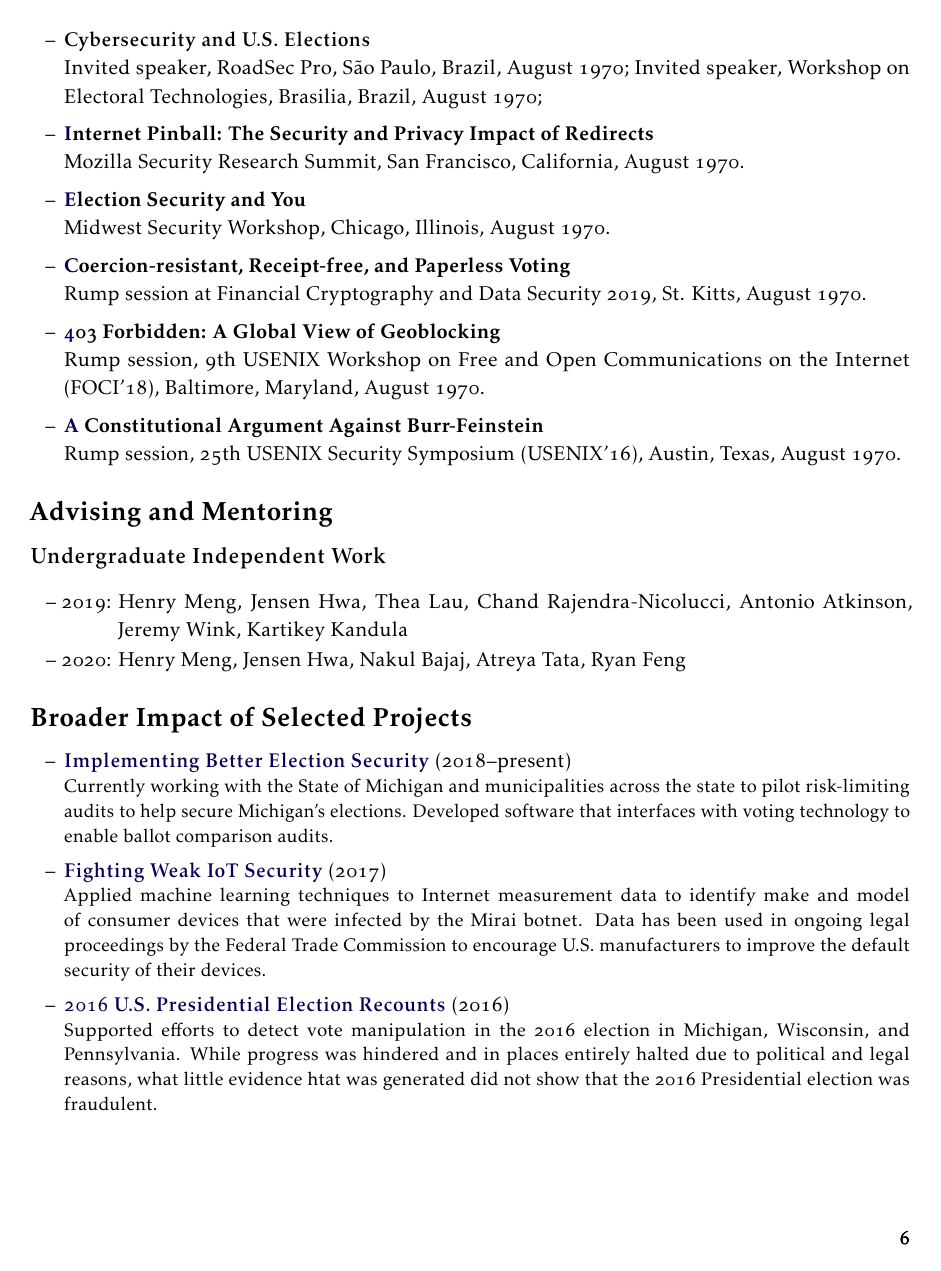
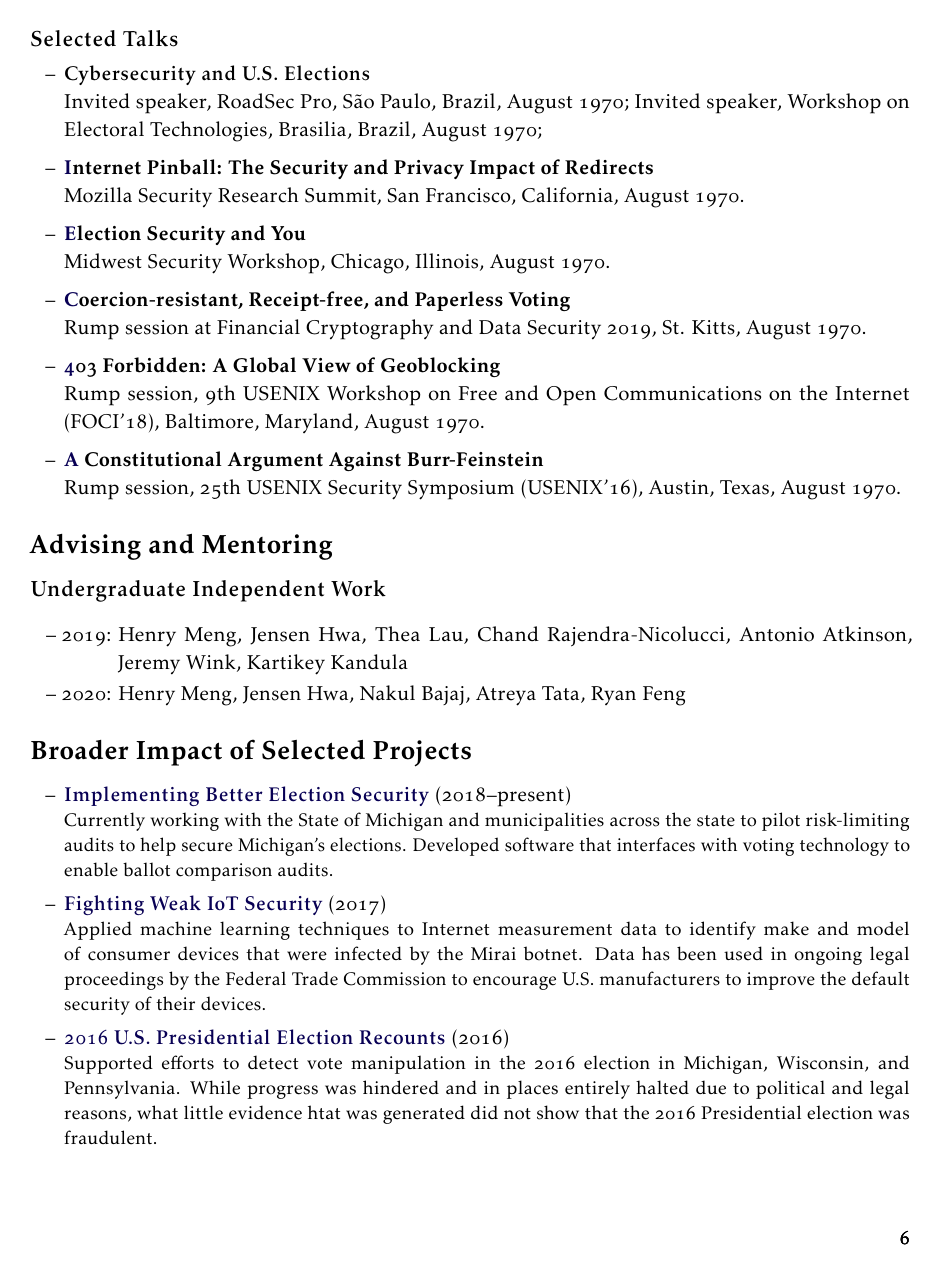
Before and after one commit to umbernhard/mbernhard.com, a LaTeX CV (cv/template.tex): page 6 of 7. The pictures show the PDF file files/bernhard-cv.pdf that the author committed with the source.

Commit message:
fixing pagebreak

```diff
--- a/cv/template.tex
+++ b/cv/template.tex
@@ -299,6 +299,7 @@ In \emph{\hspace{0pt}{{item.venue}}}, {{item.month}}.
 {% endfor %}
 \end{itemize}
 
+\pagebreak
 \textsb{\large Selected Talks}
 \vspace{-6pt}
 \begin{itemize}[label={--\ },leftmargin=0.25in,labelsep=0.1625em]
```
Also changed, not shown: files/bernhard-cv.pdf, 1 other file.
